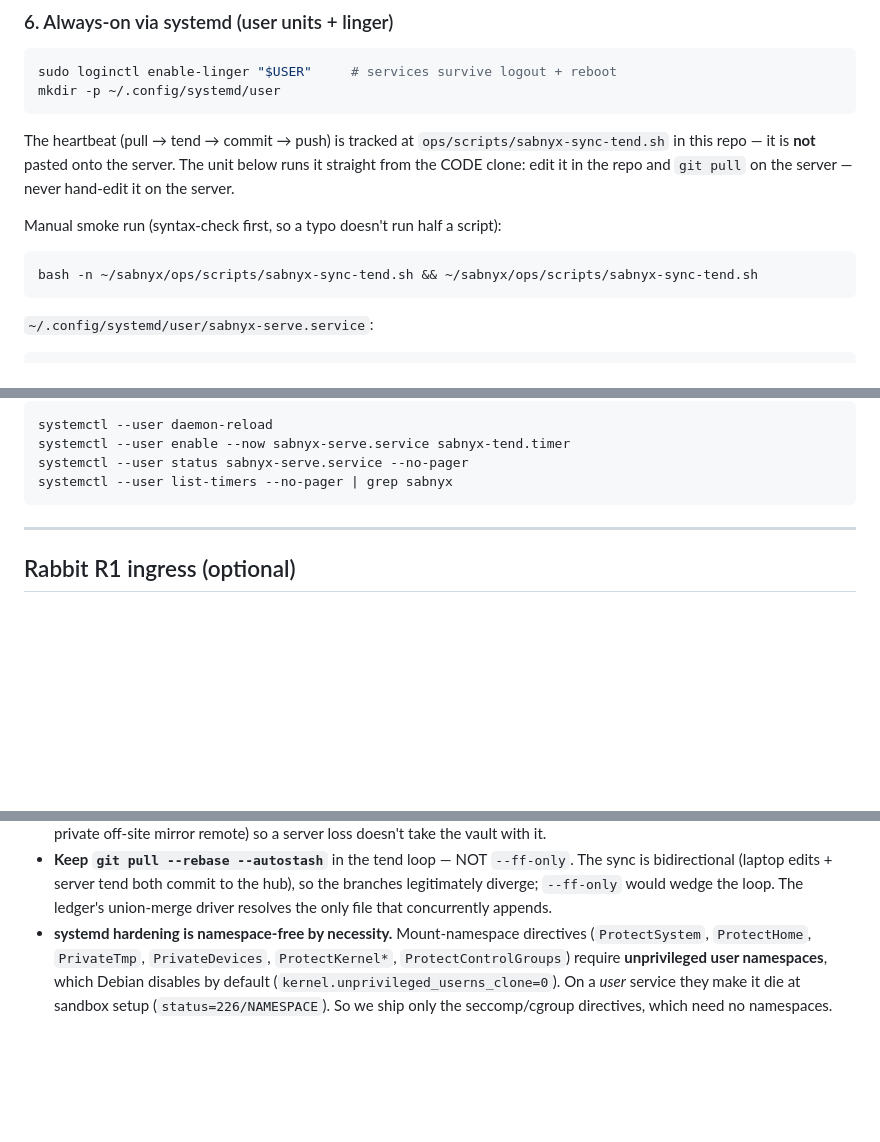
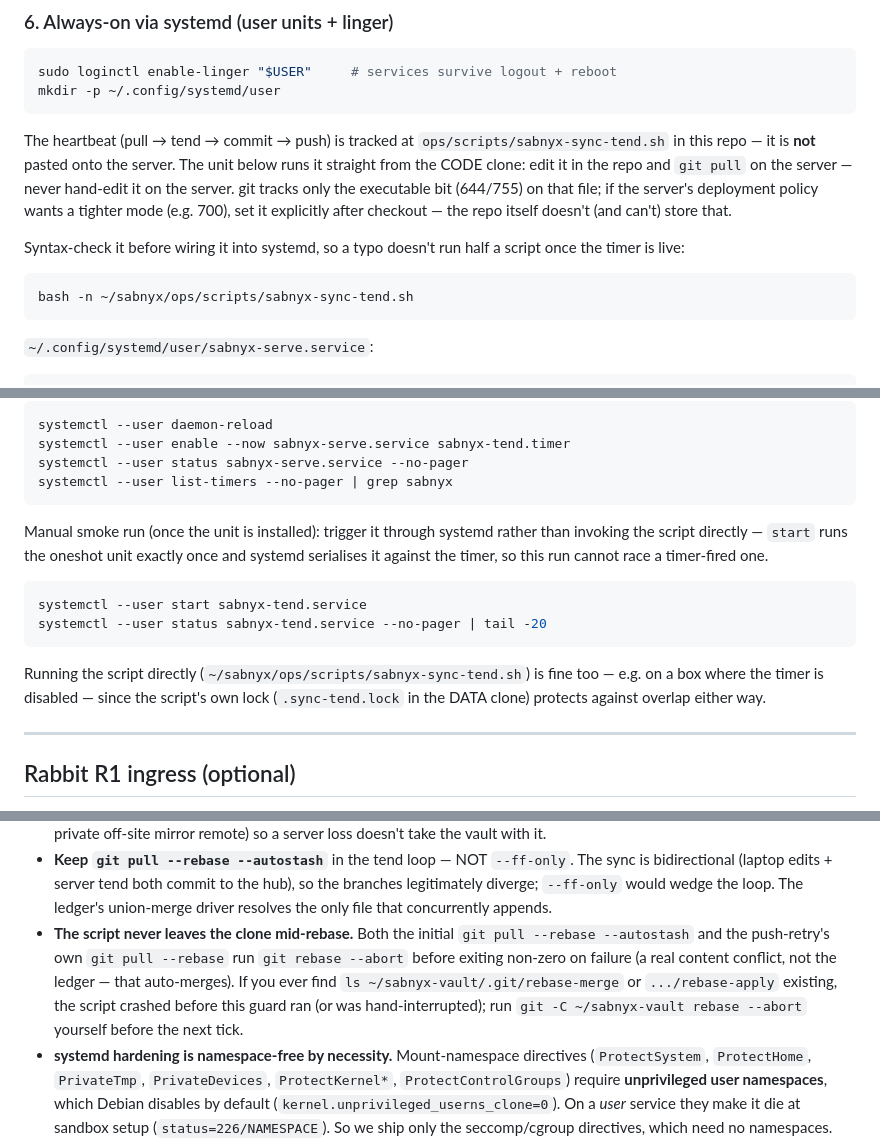
Before and after one commit to policecar/sabnyx, a Markdown page: docs/deployment.md, 3 parts joined by grey strips. Rendered like a GitHub page; blank space fills up the shorter version.

Commit message:
docs(deployment): smoke-run via systemctl; detect ExecStart/unpushed drift; SABNYX_DATA_DIR note
- Manual smoke run now goes through `systemctl --user start
  sabnyx-tend.service` (serialised against the timer, so it can't race
  it) instead of invoking the script directly; bash -n stays as a
  pre-flight syntax check. Running the script directly is still fine
  (e.g. timer disabled) since the new lock guards overlap either way.
- "Is it alive?" gains two detection checks: `systemctl --user cat
  sabnyx-tend.service | grep ExecStart` (catches stale ExecStart after
  a migration that didn't take) and `git status -sb | head -1` (a
  `[ahead N]` means the hub never got a push — check for the new
  push-retry failure message).
- Note in the `.env` reference table that sabnyx-sync-tend.sh reads
  SABNYX_DATA_DIR with the same precedence, so relocating the vault
  moves the heartbeat script's target too.
- Note near the unit text that git tracks only the executable bit
  (644/755) on the script; a tighter mode is the server's to set after
  checkout, not something the repo stores.
- Gotchas: the script never leaves the clone mid-rebase on either the
  initial pull or the push-retry's own rebase; how to spot and recover
  from a wedged rebase if the script was interrupted before that guard ran.

Co-Authored-By: Claude Fable 5.1 <noreply@anthropic.com>

````diff
--- a/docs/deployment.md
+++ b/docs/deployment.md
@@ -121,11 +121,15 @@ mkdir -p ~/.config/systemd/user
 The heartbeat (pull → tend → commit → push) is tracked at
 `ops/scripts/sabnyx-sync-tend.sh` in this repo — it is **not** pasted onto the
 server. The unit below runs it straight from the CODE clone: edit it in the
-repo and `git pull` on the server — never hand-edit it on the server.
+repo and `git pull` on the server — never hand-edit it on the server. git
+tracks only the executable bit (644/755) on that file; if the server's
+deployment policy wants a tighter mode (e.g. 700), set it explicitly after
+checkout — the repo itself doesn't (and can't) store that.
 
-Manual smoke run (syntax-check first, so a typo doesn't run half a script):
+Syntax-check it before wiring it into systemd, so a typo doesn't run half a
+script once the timer is live:
 ```bash
-bash -n ~/sabnyx/ops/scripts/sabnyx-sync-tend.sh && ~/sabnyx/ops/scripts/sabnyx-sync-tend.sh
+bash -n ~/sabnyx/ops/scripts/sabnyx-sync-tend.sh
 ```
 
 `~/.config/systemd/user/sabnyx-serve.service`:
@@ -200,6 +207,19 @@ systemctl --user enable --now sabnyx-serve.service sabnyx-tend.timer
 systemctl --user status sabnyx-serve.service --no-pager
 systemctl --user list-timers --no-pager | grep sabnyx
 ```
+
+Manual smoke run (once the unit is installed): trigger it through systemd
+rather than invoking the script directly — `start` runs the oneshot unit
+exactly once and systemd serialises it against the timer, so this run
+cannot race a timer-fired one.
+```bash
+systemctl --user start sabnyx-tend.service
+systemctl --user status sabnyx-tend.service --no-pager | tail -20
+```
+Running the script directly (`~/sabnyx/ops/scripts/sabnyx-sync-tend.sh`) is
+fine too — e.g. on a box where the timer is disabled — since the script's
+own lock (`.sync-tend.lock` in the DATA clone) protects against overlap
+either way.
 
 ---
 
@@ -382,6 +410,13 @@ git -C ~/sabnyx-vault status --short
   sync is bidirectional (laptop edits + server tend both commit to the hub), so the
   branches legitimately diverge; `--ff-only` would wedge the loop. The ledger's
   union-merge driver resolves the only file that concurrently appends.
+- **The script never leaves the clone mid-rebase.** Both the initial
+  `git pull --rebase --autostash` and the push-retry's own `git pull --rebase`
+  run `git rebase --abort` before exiting non-zero on failure (a real content
+  conflict, not the ledger — that auto-merges). If you ever find
+  `ls ~/sabnyx-vault/.git/rebase-merge` or `.../rebase-apply` existing, the
+  script crashed before this guard ran (or was hand-interrupted); run
+  `git -C ~/sabnyx-vault rebase --abort` yourself before the next tick.
 - **systemd hardening is namespace-free by necessity.** Mount-namespace directives
   (`ProtectSystem`, `ProtectHome`, `PrivateTmp`, `PrivateDevices`, `ProtectKernel*`,
   `ProtectControlGroups`) require **unprivileged user namespaces**, which Debian
````
Also changed, not shown: other parts of docs/deployment.md (+12 -1 lines).
